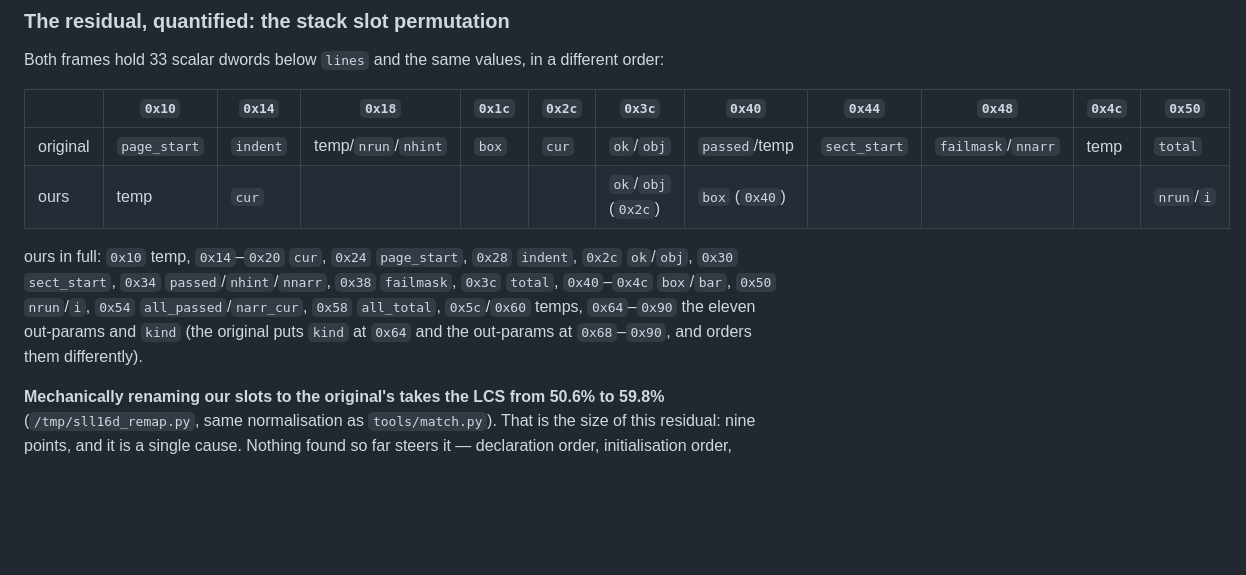
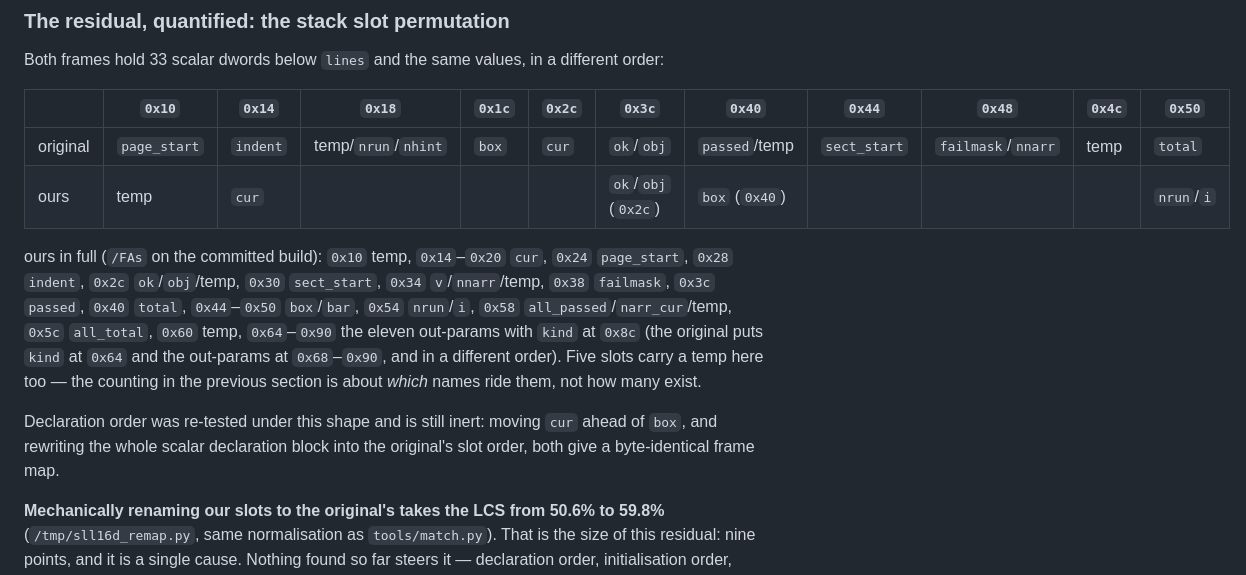
Before and after one commit to adamXbot/brickpark-decomp, a Markdown page: docs/lanes/scope-ll16.md, the part around the change. Rendered like a GitHub page; blank space fills up the shorter version.

Commit message:
scope LL16: correct the committed build's frame map in the ninth pass

```diff
--- a/docs/lanes/scope-ll16.md
+++ b/docs/lanes/scope-ll16.md
@@ -1196,13 +1196,19 @@ different order:
 | original | `page_start` | `indent` | temp/`nrun`/`nhint` | `box` | `cur` | `ok`/`obj` | `passed`/temp | `sect_start` | `failmask`/`nnarr` | temp | `total` |
 | ours | temp | `cur` | | | | `ok`/`obj` (`0x2c`) | `box` (`0x40`) | | | | `nrun`/`i` |
 
-ours in full: `0x10` temp, `0x14`–`0x20` `cur`, `0x24` `page_start`, `0x28`
-`indent`, `0x2c` `ok`/`obj`, `0x30` `sect_start`, `0x34`
-`passed`/`nhint`/`nnarr`, `0x38` `failmask`, `0x3c` `total`, `0x40`–`0x4c`
-`box`/`bar`, `0x50` `nrun`/`i`, `0x54` `all_passed`/`narr_cur`, `0x58`
-`all_total`, `0x5c`/`0x60` temps, `0x64`–`0x90` the eleven out-params and
-`kind` (the original puts `kind` at `0x64` and the out-params at
-`0x68`–`0x90`, and orders them differently).
+ours in full (`/FAs` on the committed build): `0x10` temp, `0x14`–`0x20`
+`cur`, `0x24` `page_start`, `0x28` `indent`, `0x2c` `ok`/`obj`/temp, `0x30`
+`sect_start`, `0x34` `v`/`nnarr`/temp, `0x38` `failmask`, `0x3c` `passed`,
+`0x40` `total`, `0x44`–`0x50` `box`/`bar`, `0x54` `nrun`/`i`, `0x58`
+`all_passed`/`narr_cur`/temp, `0x5c` `all_total`, `0x60` temp, `0x64`–`0x90`
+the eleven out-params with `kind` at `0x8c` (the original puts `kind` at
+`0x64` and the out-params at `0x68`–`0x90`, and in a different order).
+Five slots carry a temp here too — the counting in the previous section is
+about *which* names ride them, not how many exist.
+
+Declaration order was re-tested under this shape and is still inert: moving
+`cur` ahead of `box`, and rewriting the whole scalar declaration block into
+the original's slot order, both give a byte-identical frame map.
 
 **Mechanically renaming our slots to the original's takes the LCS from 50.6%
 to 59.8%** (`/tmp/sll16d_remap.py`, same normalisation as `tools/match.py`).
```
